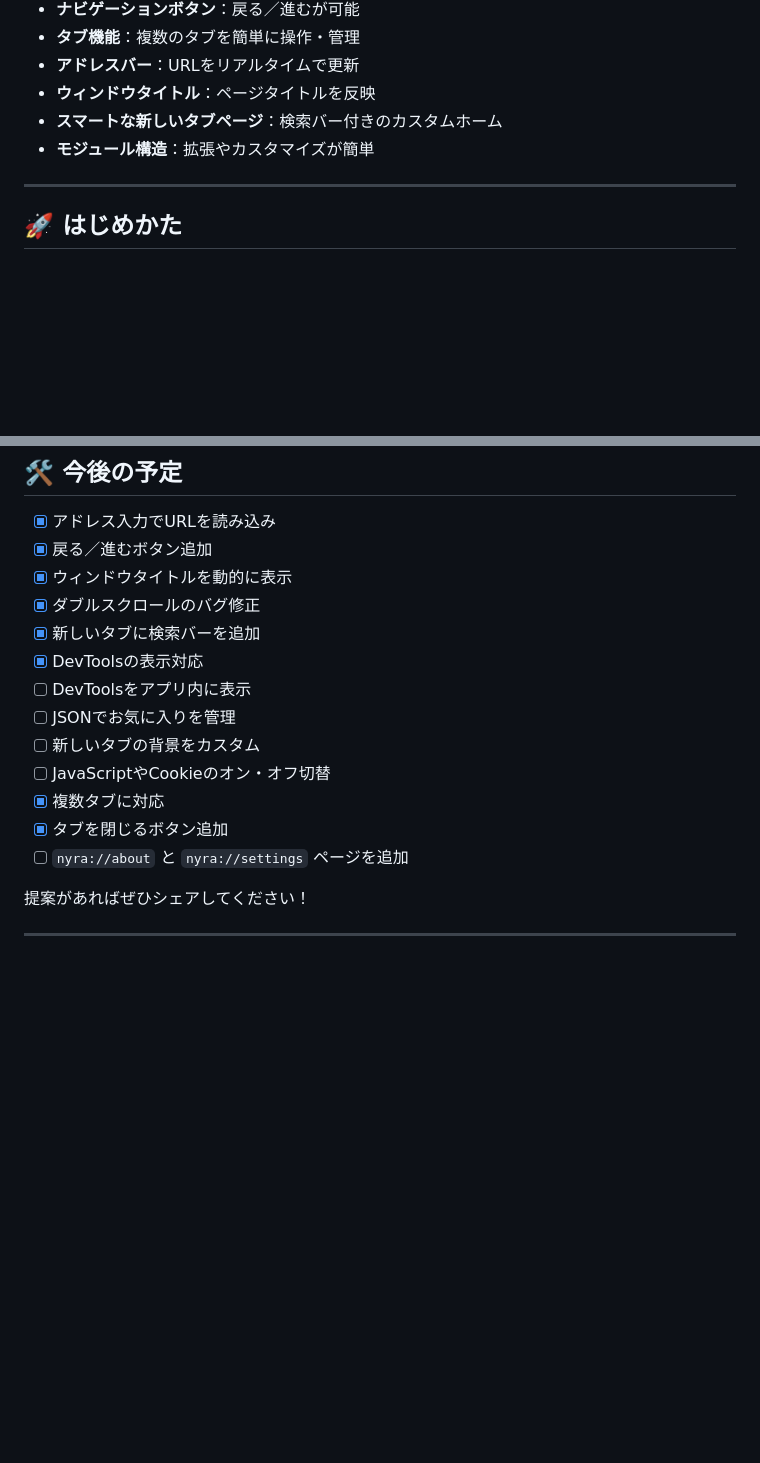
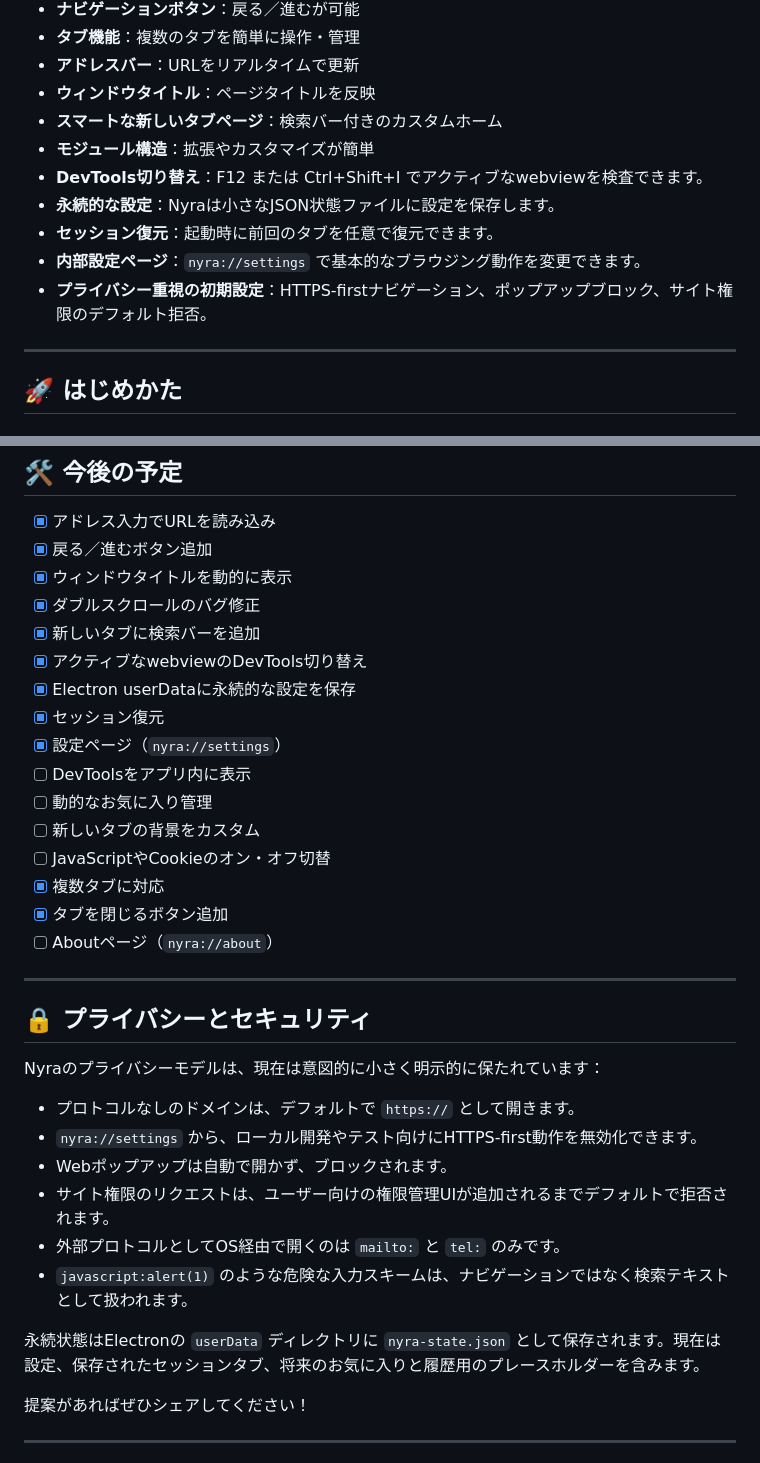
Before and after one commit to Zeyzers/nyra, a Markdown page: docs/README.jp.md, 2 parts joined by grey strips. GitHub-like rendering; blank space fills up the shorter version.

```diff
--- a/docs/README.jp.md
+++ b/docs/README.jp.md
@@ -25,6 +25,11 @@ Nyraは、Electronで作られたミニマルでパーソナルなウェブブ
 - **ウィンドウタイトル**：ページタイトルを反映
 - **スマートな新しいタブページ**：検索バー付きのカスタムホーム
 - **モジュール構造**：拡張やカスタマイズが簡単
+- **DevTools切り替え**：F12 または Ctrl+Shift+I でアクティブなwebviewを検査できます。
+- **永続的な設定**：Nyraは小さなJSON状態ファイルに設定を保存します。
+- **セッション復元**：起動時に前回のタブを任意で復元できます。
+- **内部設定ページ**：`nyra://settings` で基本的なブラウジング動作を変更できます。
+- **プライバシー重視の初期設定**：HTTPS-firstナビゲーション、ポップアップブロック、サイト権限のデフォルト拒否。
 
 ---
 
@@ -64,14 +69,32 @@ npm start
 - [x] ウィンドウタイトルを動的に表示
 - [x] ダブルスクロールのバグ修正
 - [x] 新しいタブに検索バーを追加
-- [x] DevToolsの表示対応
+- [x] アクティブなwebviewのDevTools切り替え
+- [x] Electron userDataに永続的な設定を保存
+- [x] セッション復元
+- [x] 設定ページ（`nyra://settings`）
 - [ ] DevToolsをアプリ内に表示
-- [ ] JSONでお気に入りを管理
+- [ ] 動的なお気に入り管理
 - [ ] 新しいタブの背景をカスタム
 - [ ] JavaScriptやCookieのオン・オフ切替
 - [x] 複数タブに対応
 - [x] タブを閉じるボタン追加
-- [ ] `nyra://about` と `nyra://settings` ページを追加
+- [ ] Aboutページ（`nyra://about`）
+
+---
+
+## 🔒 プライバシーとセキュリティ
+
+Nyraのプライバシーモデルは、現在は意図的に小さく明示的に保たれています：
+
+- プロトコルなしのドメインは、デフォルトで `https://` として開きます。
+- `nyra://settings` から、ローカル開発やテスト向けにHTTPS-first動作を無効化できます。
+- Webポップアップは自動で開かず、ブロックされます。
+- サイト権限のリクエストは、ユーザー向けの権限管理UIが追加されるまでデフォルトで拒否されます。
+- 外部プロトコルとしてOS経由で開くのは `mailto:` と `tel:` のみです。
+- `javascript:alert(1)` のような危険な入力スキームは、ナビゲーションではなく検索テキストとして扱われます。
+
+永続状態はElectronの `userData` ディレクトリに `nyra-state.json` として保存されます。現在は設定、保存されたセッションタブ、将来のお気に入りと履歴用のプレースホルダーを含みます。
 
 提案があればぜひシェアしてください！
 
```
Also changed, not shown: docs/README.de.md (+26 -3 lines), docs/README.it.md (+30 -7 lines).
